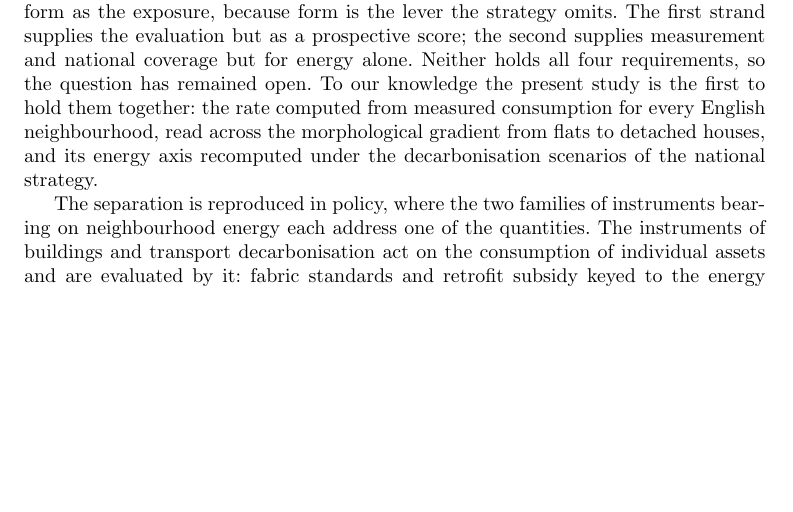
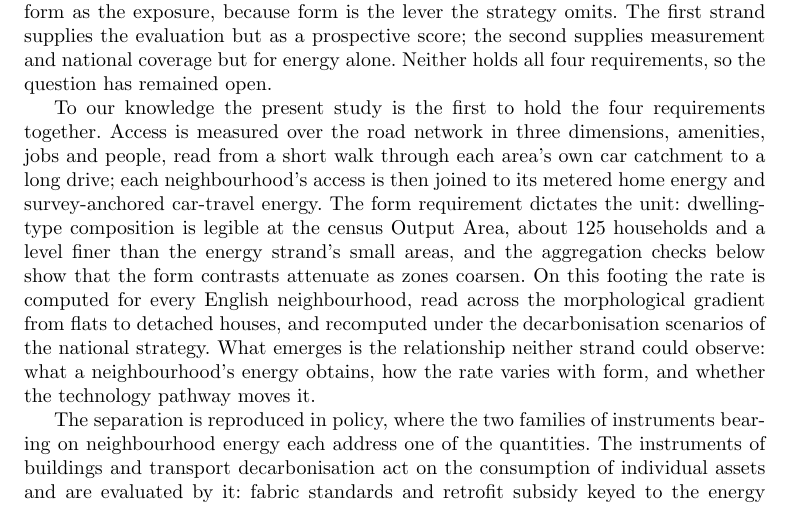
Before and after one commit to UCL/urban-energy, a LaTeX paper (paper/latex/main.tex): part of page 3 of 23 before the commit and part of page 3 of 24 after it, cut so that both start at the same text, the shorter picture padded with empty space. Compiled offline with pdfLaTeX.

Commit message:
Give the contribution its own paragraph: access dimensions, Output Area granularity, and what the joint record makes observable

```diff
--- a/paper/latex/main.tex
+++ b/paper/latex/main.tex
@@ -52,7 +52,9 @@ The present study builds on two strands of previous work. The first, in transpor
 
 The second strand, in energy research, is concerned with what households consume and how that consumption is distributed. Chatterton and colleagues joined the two measured records available at national scale, metered domestic gas and electricity and car energy derived from odometer readings, into a map of direct household energy across the 34,753 Lower-layer Super Output Areas of England and Wales, census neighbourhoods of about 1,600 residents \citep{chatterton2016}. Their purpose was distributional, a new perspective on energy justice: a minority of areas consume far more than the rest, and they argued that carbon policy should attend to these high consumers and not only to the energy poor. They also raised, in terms of need, choice and lock-in, the question this paper takes up: whether high consumption reflects structural constraint rather than choice, with housing type and poor accessibility among the candidate causes. Answering that question requires the access axis, which their record does not contain.
 
-Whether decarbonising assets also equalises places is the question these strands leave open, and answering it imposes four requirements at once. The evaluation needs both axes, or the access half of the question is invisible; measured energy, or the answer inherits model bias; the whole stock, or it cannot speak to a national strategy; and form as the exposure, because form is the lever the strategy omits. The first strand supplies the evaluation but as a prospective score; the second supplies measurement and national coverage but for energy alone. Neither holds all four requirements, so the question has remained open. To our knowledge the present study is the first to hold them together: the rate computed from measured consumption for every English neighbourhood, read across the morphological gradient from flats to detached houses, and its energy axis recomputed under the decarbonisation scenarios of the national strategy.
+Whether decarbonising assets also equalises places is the question these strands leave open, and answering it imposes four requirements at once. The evaluation needs both axes, or the access half of the question is invisible; measured energy, or the answer inherits model bias; the whole stock, or it cannot speak to a national strategy; and form as the exposure, because form is the lever the strategy omits. The first strand supplies the evaluation but as a prospective score; the second supplies measurement and national coverage but for energy alone. Neither holds all four requirements, so the question has remained open.
+
+To our knowledge the present study is the first to hold the four requirements together. Access is measured over the road network in three dimensions, amenities, jobs and people, read from a short walk through each area's own car catchment to a long drive; each neighbourhood's access is then joined to its metered home energy and survey-anchored car-travel energy. The form requirement dictates the unit: dwelling-type composition is legible at the census Output Area, about 125 households and a level finer than the energy strand's small areas, and the aggregation checks below show that the form contrasts attenuate as zones coarsen. On this footing the rate is computed for every English neighbourhood, read across the morphological gradient from flats to detached houses, and recomputed under the decarbonisation scenarios of the national strategy. What emerges is the relationship neither strand could observe: what a neighbourhood's energy obtains, how the rate varies with form, and whether the technology pathway moves it.
 
 The separation is reproduced in policy, where the two families of instruments bearing on neighbourhood energy each address one of the quantities. The instruments of buildings and transport decarbonisation act on the consumption of individual assets and are evaluated by it: fabric standards and retrofit subsidy keyed to the energy certificate, heat-pump deployment targets, and vehicle electrification mandates \citep{ukgovernment2023,ccc2025}. These instruments are not typically informed by the asset's location: an identical fabric measure yields an identical rating improvement for a dwelling remote from all daily destinations and for one adjacent to them. The internal weaknesses of this asset-level accounting are documented, in certificate over-prediction \citep{summerfield2019,few2023} and the prebound gap between rated and actual consumption \citep{sunikka-blank2012}. The limitation examined here is external to that accounting: the travel demand generated by a dwelling's location is not represented in the assessment. Compact development measurably reduces driving \citep{trb2009,ewing2017,ewing2018}, and modelling of mobility transitions finds vehicle-technology substitution alone too slow to meet cumulative carbon budgets without demand reduction \citep{winkler2023}. Planning approaches centred on accessibility address the second quantity, typically without expressing it in energy terms. This line of work, from the critique of automobile dependence \citep{newman1999} through accessibility-based transport instruments \citep{rode2017} to the fifteen-minute city \citep{moreno2021}, targets proximity directly. A large mobility-data study finds that local amenity supply is the primary driver of local trip-making \citep{abbiasov2024}, and cities with higher walking-based proximity emit measurably less mobility carbon per capita \citep{marzolla2025}. Its metrics, however, are chiefly counts and travel times, and while the energy consequence of proximity remains unquantified, proximity cannot enter the carbon accounting that allocates decarbonisation effort or be compared with retrofit or electrification. The two literatures consequently share no established common unit of evaluation, which the rate supplies.
 
```
